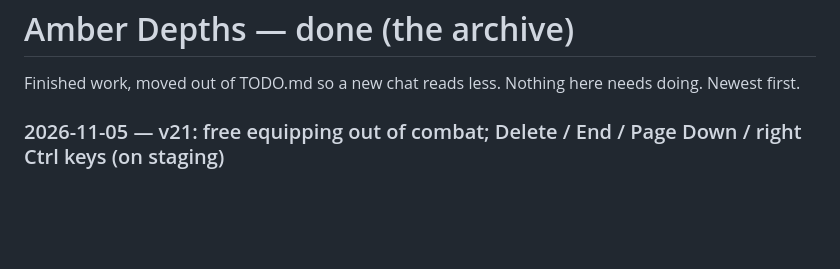
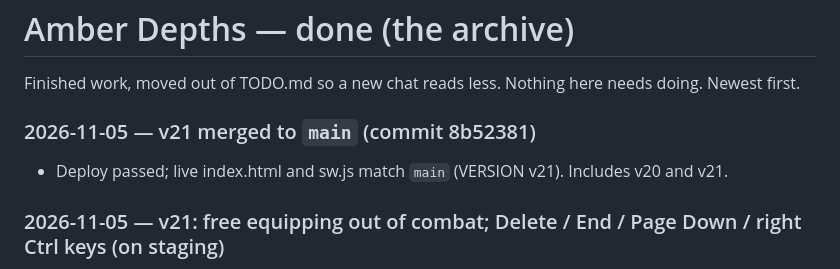
Before and after one commit to sam-carton6/amber-depths, a Markdown page: DONE.md, the part around the change. Rendered like a GitHub page; blank space fills up the shorter version.

```diff
--- a/DONE.md
+++ b/DONE.md
@@ -6,6 +6,9 @@ Finished work, moved out of TODO.md so a new chat reads less. Nothing here needs
 ### YYYY-MM-DD — what was done (commit abc1234)
 - One or two lines on how it works or anything a future chat should know.
 -->
+
+### 2026-11-05 — v21 merged to `main` (commit 8b52381)
+- Deploy passed; live index.html and sw.js match `main` (VERSION v21). Includes v20 and v21.
 
 ### 2026-11-05 — v21: free equipping out of combat; Delete / End / Page Down / right Ctrl keys (on staging)
 - `useItem()` returns before `endTurn()` for gear when no enemy is in sight (and saves). Keys map by `e.code`; right
```
Also changed, not shown: TODO.md (+5 -8 lines).
